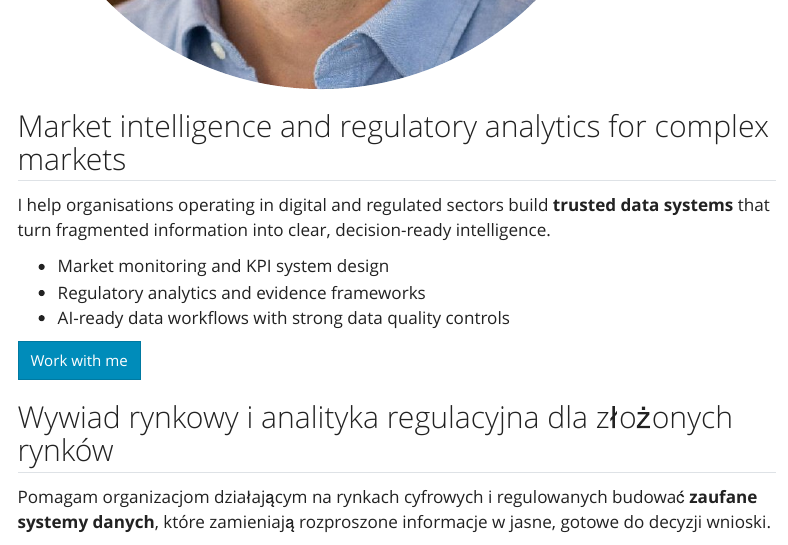
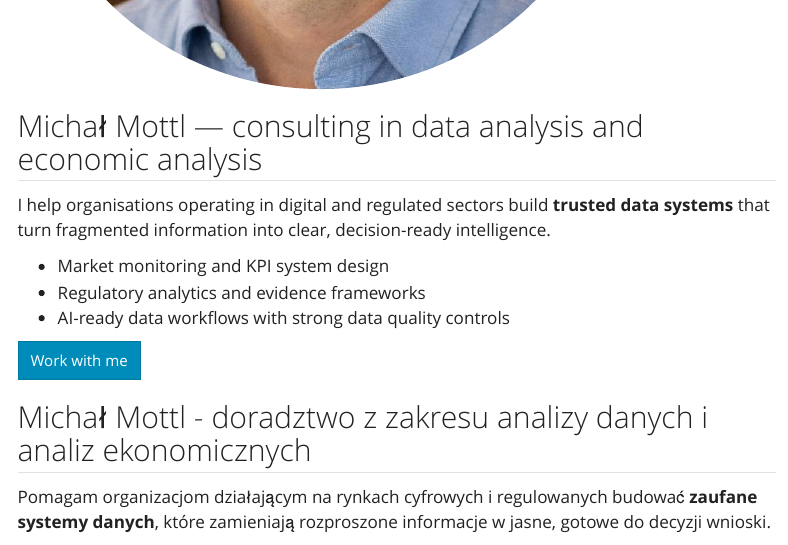
Before and after one commit to mottlio/website, a Quarto document (index.qmd): the page in a window 1100 px wide, from 520 px down. Rendered offline with R 4.5, knitr and Pandoc in place of Quarto, with nearby package versions; menus at the side of the page are left out.

Commit message:
feat: update homepage PL/EN headline to consulting positioning

```diff
--- a/index.qmd
+++ b/index.qmd
@@ -12,7 +12,7 @@ page-layout: full
 
 ::: {.g-col-12 .g-col-md-8}
 ::: {.lang-en}
-## Market intelligence and regulatory analytics for complex markets
+## Michał Mottl — consulting in data analysis and economic analysis
 
 I help organisations operating in digital and regulated sectors build **trusted data systems** that turn fragmented information into clear, decision-ready intelligence.
 
@@ -24,7 +24,7 @@ I help organisations operating in digital and regulated sectors build **trusted
 :::
 
 ::: {.lang-pl}
-## Wywiad rynkowy i analityka regulacyjna dla złożonych rynków
+## Michał Mottl - doradztwo z zakresu analizy danych i analiz ekonomicznych
 
 Pomagam organizacjom działającym na rynkach cyfrowych i regulowanych budować **zaufane systemy danych**, które zamieniają rozproszone informacje w jasne, gotowe do decyzji wnioski.
 
```
